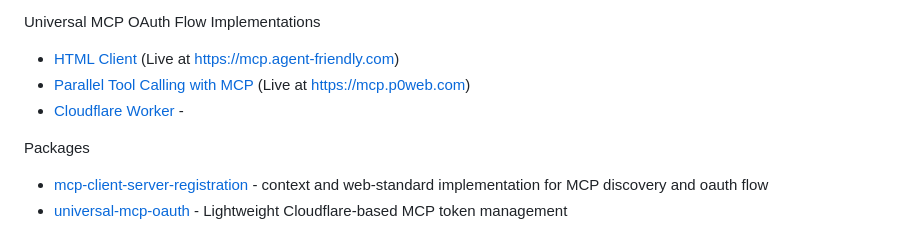
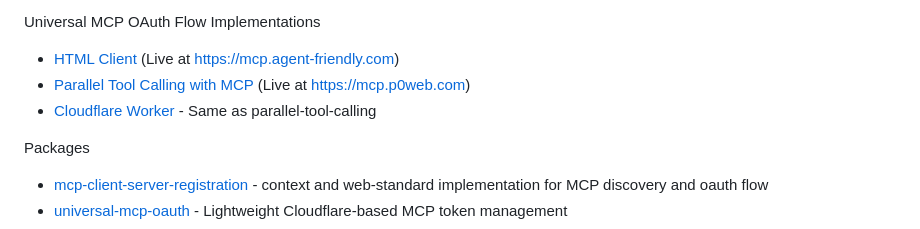
Before and after one commit to janwilmake/universal-mcp-oauth, a Markdown page: README.md, the part around the change. Rendered like a GitHub page.

Commit message:
improvements

```diff
--- a/README.md
+++ b/README.md
@@ -34,7 +34,7 @@ Universal MCP OAuth Flow Implementations
 
 - [HTML Client](html-client/) (Live at https://mcp.agent-friendly.com)
 - [Parallel Tool Calling with MCP](parallel-tool-calling/) (Live at https://mcp.p0web.com)
-- [Cloudflare Worker](cloudflare-worker/) -
+- [Cloudflare Worker](cloudflare-worker/) - Same as parallel-tool-calling
 
 Packages
 
```
